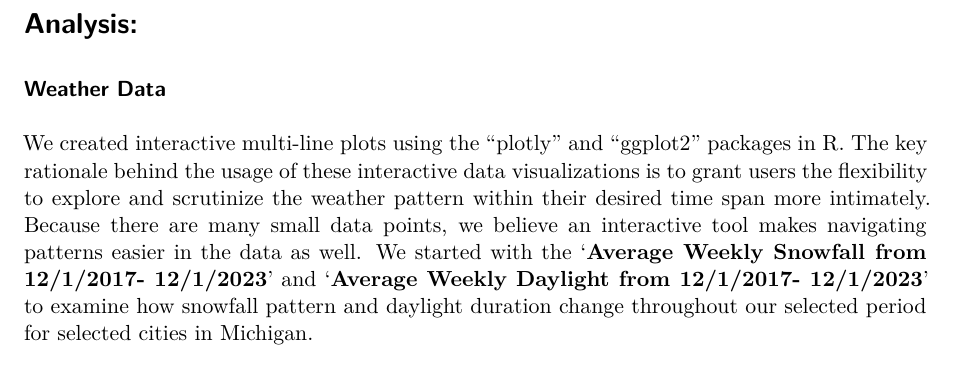
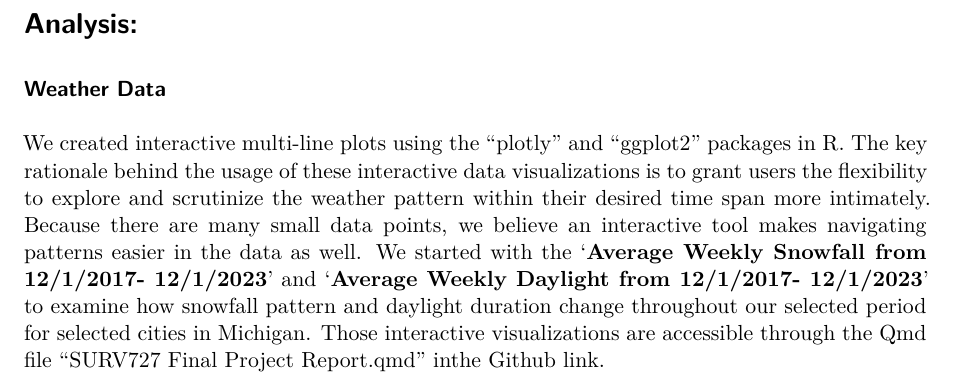
Before and after one commit to ZuorW/SURV727, a Quarto document (Final Project/SURV727 Final Project Report.qmd): part of page 3 of 5, cut so that both start at the same text. Rendered offline with R 4.5, knitr and Pandoc in place of Quarto, then LaTeX, with nearby package versions; some code elsewhere in the file could not run offline.

Commit message:
plotly visualization via qmd

````diff
--- a/Final Project/SURV727 Final Project Report.qmd
+++ b/Final Project/SURV727 Final Project Report.qmd
@@ -243,7 +243,8 @@ colnames(mich_df)
 
 ### Weather Data
 
-We created interactive multi-line plots using the "plotly" and "ggplot2" packages in R. The key rationale behind the usage of these interactive data visualizations is to grant users the flexibility to explore and scrutinize the weather pattern within their desired time span more intimately. Because there are many small data points, we believe an interactive tool makes navigating patterns easier in the data as well. We started with the '**Average Weekly Snowfall from 12/1/2017- 12/1/2023**' and '**Average Weekly Daylight from 12/1/2017- 12/1/2023**' to examine how snowfall pattern and daylight duration change throughout our selected period for selected cities in Michigan.
+We created interactive multi-line plots using the "plotly" and "ggplot2" packages in R. The key rationale behind the usage of these interactive data visualizations is to grant users the flexibility to explore and scrutinize the weather pattern within their desired time span more intimately. Because there are many small data points, we believe an interactive tool makes navigating patterns easier in the data as well. We started with the '**Average Weekly Snowfall from 12/1/2017- 12/1/2023**' and '**Average Weekly Daylight from 12/1/2017- 12/1/2023**' to examine how snowfall pattern and daylight duration change throughout our selected period for selected cities in Michigan. Those interactive visualizations are accessible through the Qmd file “SURV727 Final Project Report.qmd” inthe Github link.
+
 
 ```{r, echo=FALSE, message=FALSE}
 library(ggplot2)
````
